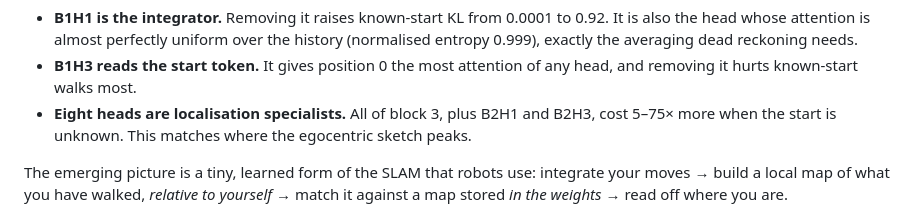
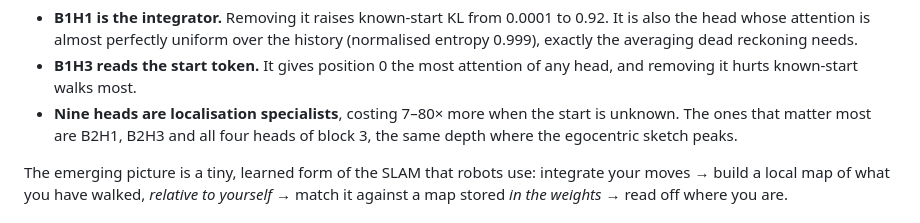
Before and after one commit to PS12007/latent-cartographer, a Markdown page: README.md, the part around the change. GitHub-like rendering.

Commit message:
README: correct specialist head count

```diff
--- a/README.md
+++ b/README.md
@@ -89,7 +89,7 @@ A passage that exists only around B pushes the belief toward B (+0.29 at α=8).
 
 * **B1H1 is the integrator.** Removing it raises known-start KL from 0.0001 to 0.92. It is also the head whose attention is almost perfectly uniform over the history (normalised entropy 0.999), exactly the averaging dead reckoning needs.
 * **B1H3 reads the start token.** It gives position 0 the most attention of any head, and removing it hurts known-start walks most.
-* **Eight heads are localisation specialists.** All of block 3, plus B2H1 and B2H3, cost 5–75× more when the start is unknown. This matches where the egocentric sketch peaks.
+* **Nine heads are localisation specialists**, costing 7–80× more when the start is unknown. The ones that matter most are B2H1, B2H3 and all four heads of block 3, the same depth where the egocentric sketch peaks.
 
 The emerging picture is a tiny, learned form of the SLAM that robots use: integrate your moves → build a local map of what you have walked, *relative to yourself* → match it against a map stored *in the weights* → read off where you are.
 
```
